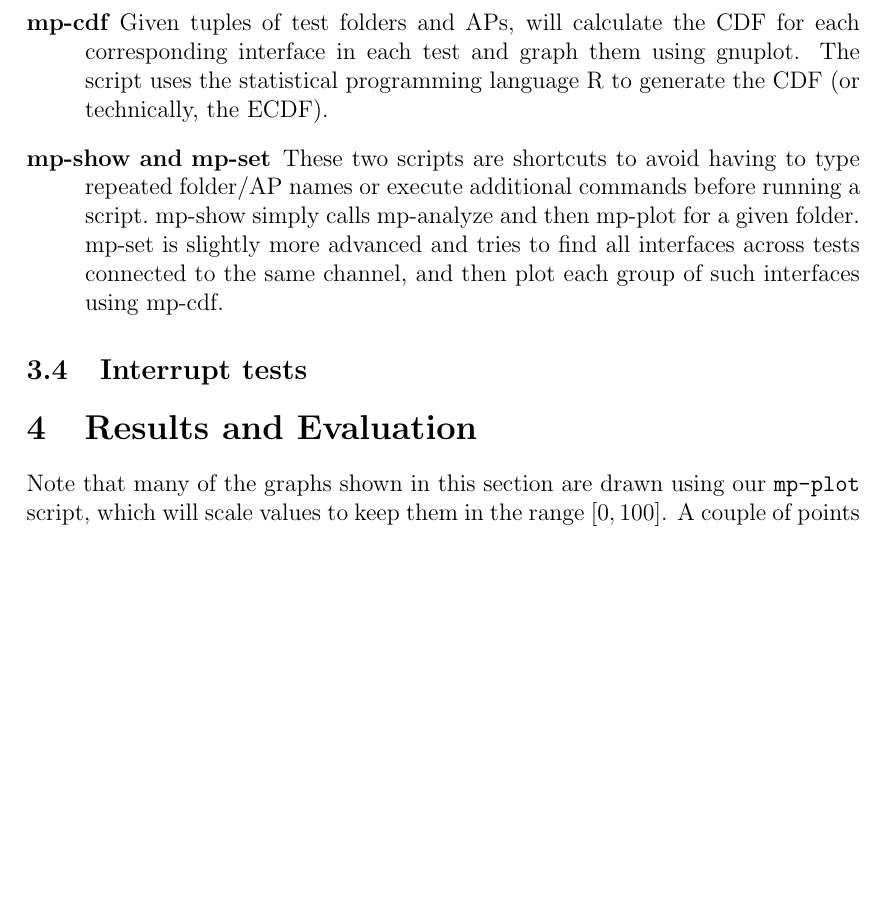
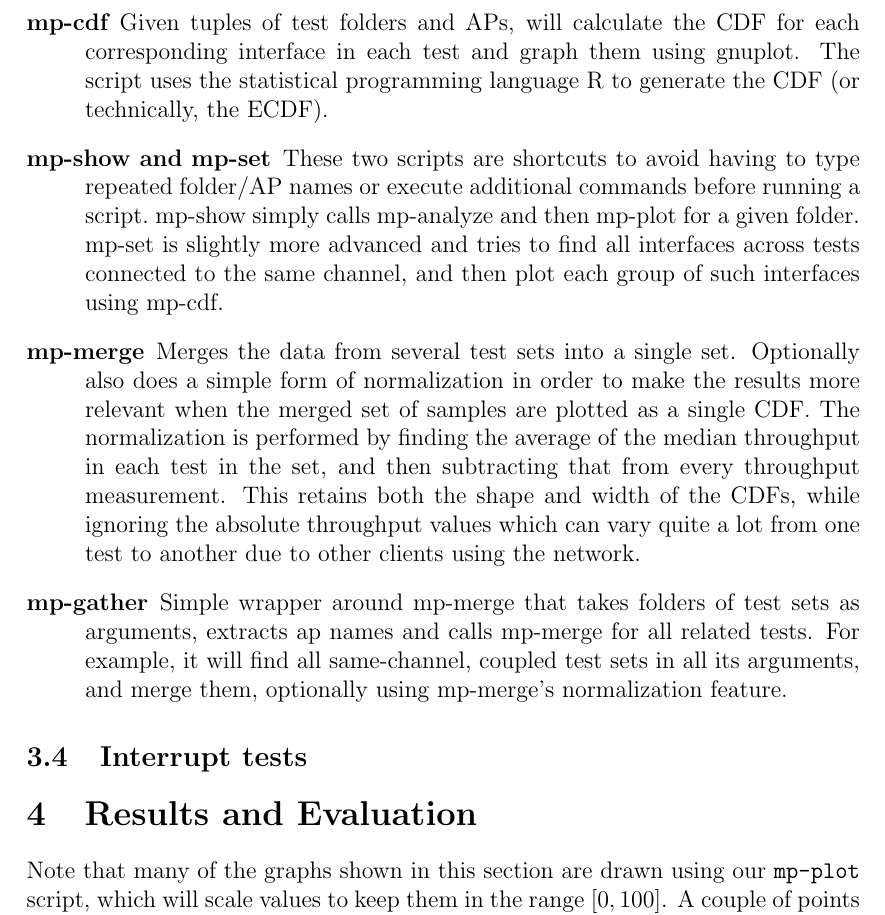
Before and after one commit to jamesbarlow/mptcp, a LaTeX paper (report/report.tex): part of page 4 of 5, cut so that both start at the same text, the shorter picture padded with empty space. Compiled offline with pdfLaTeX.

Commit message:
Add mp-merge and mp-gather to report.tex Scripts section

```diff
--- a/report/report.tex
+++ b/report/report.tex
@@ -121,6 +121,20 @@ them as an indicator of which server will be used for tests.
     slightly more advanced and tries to find all interfaces across tests
     connected to the same channel, and then plot each group of such interfaces
     using mp-cdf.
+  \item[mp-merge]
+    Merges the data from several test sets into a single set. Optionally also
+    does a simple form of normalization in order to make the results more
+    relevant when the merged set of samples are plotted as a single CDF.\@ The
+    normalization is performed by finding the average of the median throughput
+    in each test in the set, and then subtracting that from every throughput
+    measurement. This retains both the shape and width of the CDFs, while
+    ignoring the absolute throughput values which can vary quite a lot from one
+    test to another due to other clients using the network.
+  \item[mp-gather]
+    Simple wrapper around mp-merge that takes folders of test sets as arguments,
+    extracts ap names and calls mp-merge for all related tests. For example, it
+    will find all same-channel, coupled test sets in all its arguments, and
+    merge them, optionally using mp-merge's normalization feature.
 \end{description}
 \subsection{Interrupt tests}
 
```
